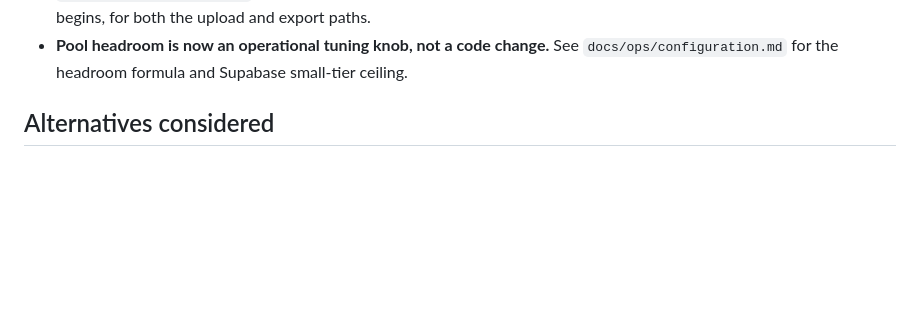
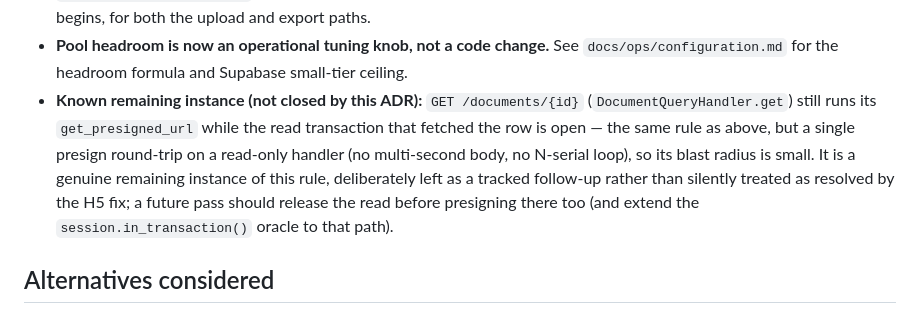
Before and after one commit to namphuongtran/familyroots, a Markdown page: docs/decisions/028-no-external-io-holding-db-connection.md, the part around the change. Rendered like a GitHub page; blank space fills up the shorter version.

Commit message:
docs(adr-028): name GET /documents/{id} presign as a known remaining instance (final review)

```diff
--- a/docs/decisions/028-no-external-io-holding-db-connection.md
+++ b/docs/decisions/028-no-external-io-holding-db-connection.md
@@ -95,6 +95,15 @@ needs to write.
 - **Pool headroom is now an operational tuning knob, not a code change.** See
   `docs/ops/configuration.md` for the headroom formula and Supabase small-tier
   ceiling.
+- **Known remaining instance (not closed by this ADR):** `GET /documents/{id}`
+  (`DocumentQueryHandler.get`) still runs its `get_presigned_url` while the
+  read transaction that fetched the row is open — the same rule as above, but a
+  single presign round-trip on a read-only handler (no multi-second body, no
+  N-serial loop), so its blast radius is small. It is a genuine remaining
+  instance of this rule, deliberately left as a tracked follow-up rather than
+  silently treated as resolved by the H5 fix; a future pass should release the
+  read before presigning there too (and extend the `session.in_transaction()`
+  oracle to that path).
 
 ## Alternatives considered
 
```
